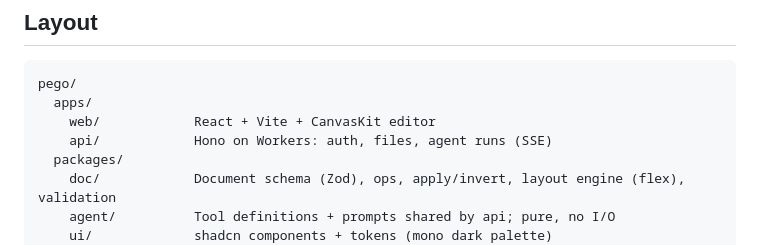
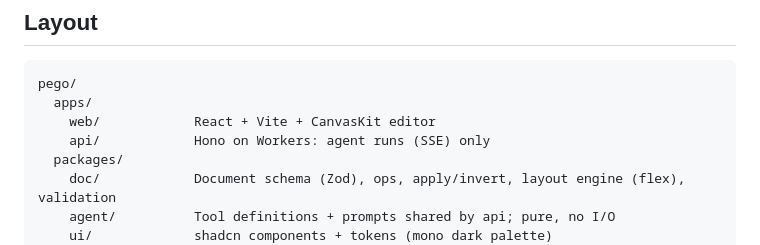
Before and after one commit to pego-ink/pego-desktop, a Markdown page: STACK.md, the part around the change. Rendered like a GitHub page.

Commit message:
docs: api scope is agent only

```diff
--- a/STACK.md
+++ b/STACK.md
@@ -24,7 +24,7 @@ Agentic design tool (Figma alternative). Decisions made 2026-10-22.
 pego/
   apps/
     web/            React + Vite + CanvasKit editor
-    api/            Hono on Workers: auth, files, agent runs (SSE)
+    api/            Hono on Workers: agent runs (SSE) only
   packages/
     doc/            Document schema (Zod), ops, apply/invert, layout engine (flex), validation
     agent/          Tool definitions + prompts shared by api; pure, no I/O
```
